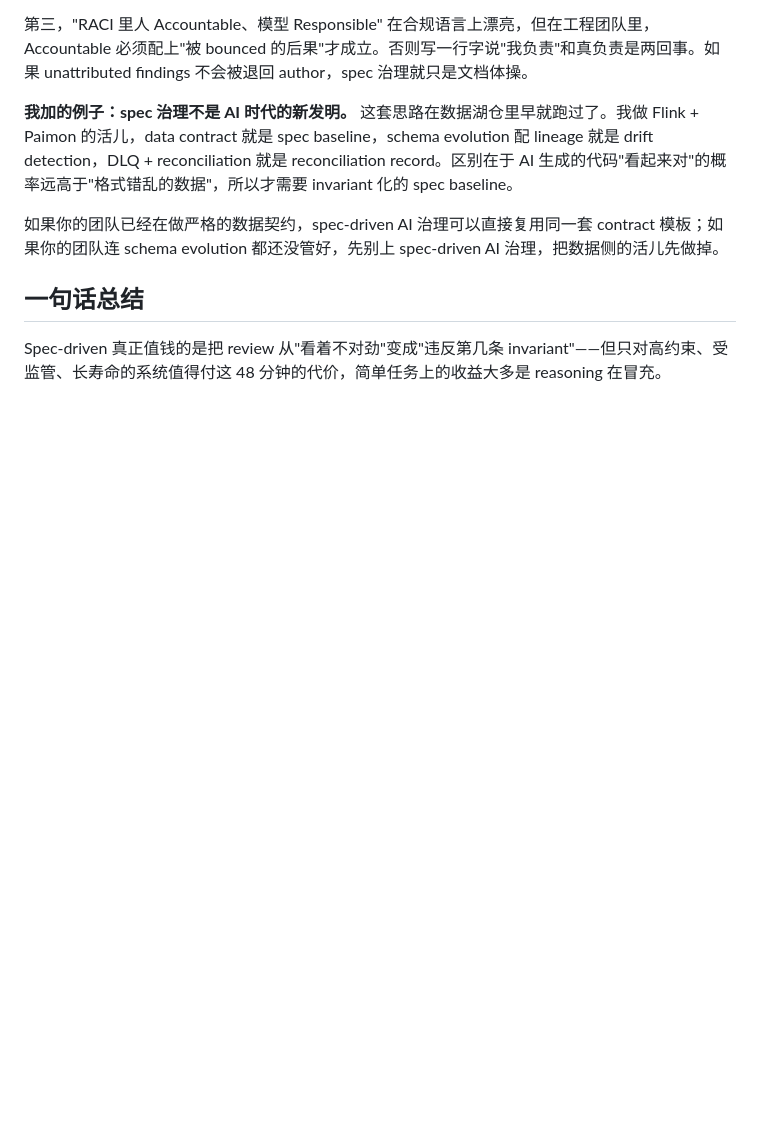
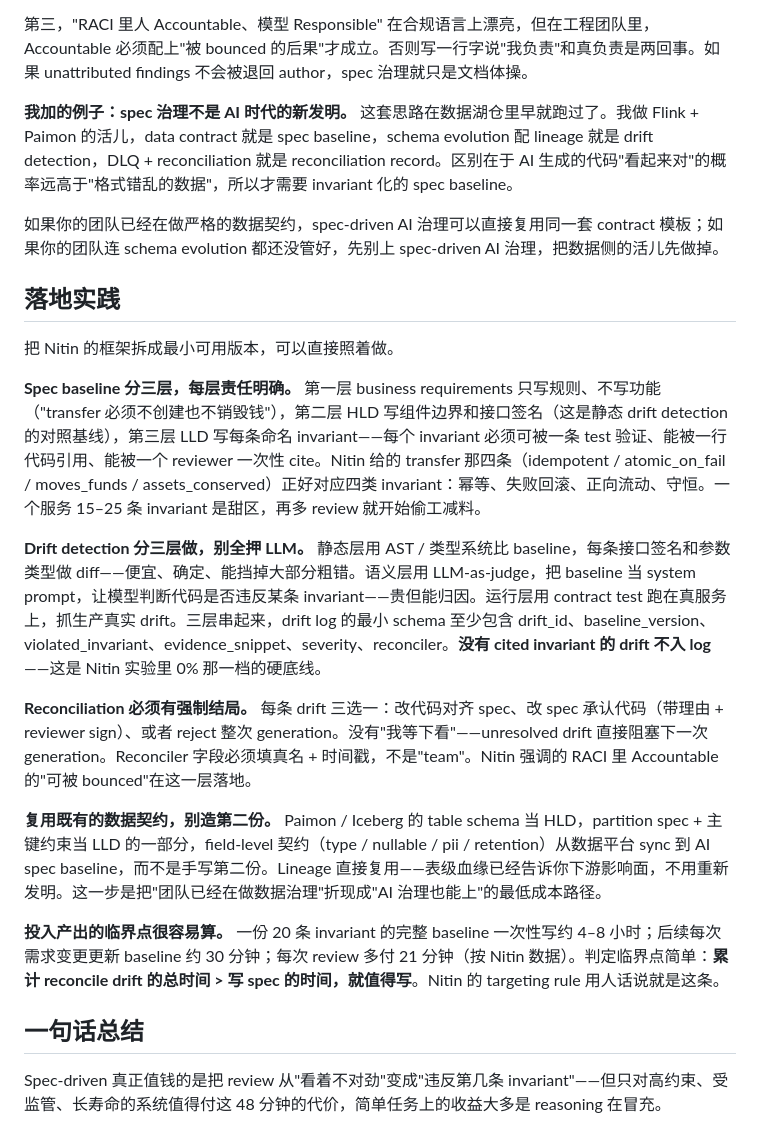
Before and after one commit to chenwanqing1024/chenwanqing1024.github.io, a Markdown page: blog/posts/2026-09-15-spec-driven-attribution.md, the part around the change. Rendered like a GitHub page; blank space fills up the shorter version.

Commit message:
blog: 补充 spec-driven 治理的可工程落地实践（baseline 三层、drift 三层检测、reconciliation 强制结局、数据契约复用、临界点估算）

```diff
--- a/blog/posts/2026-09-15-spec-driven-attribution.md
+++ b/blog/posts/2026-09-15-spec-driven-attribution.md
@@ -38,6 +38,20 @@ Nitin Garg 在 InfoQ 上发了一篇带数据的研究笔记：spec-driven devel
 
 如果你的团队已经在做严格的数据契约，spec-driven AI 治理可以直接复用同一套 contract 模板；如果你的团队连 schema evolution 都还没管好，先别上 spec-driven AI 治理，把数据侧的活儿先做掉。
 
+## 落地实践
+
+把 Nitin 的框架拆成最小可用版本，可以直接照着做。
+
+**Spec baseline 分三层，每层责任明确。** 第一层 business requirements 只写规则、不写功能（"transfer 必须不创建也不销毁钱"），第二层 HLD 写组件边界和接口签名（这是静态 drift detection 的对照基线），第三层 LLD 写每条命名 invariant——每个 invariant 必须可被一条 test 验证、能被一行代码引用、能被一个 reviewer 一次性 cite。Nitin 给的 transfer 那四条（idempotent / atomic_on_fail / moves_funds / assets_conserved）正好对应四类 invariant：幂等、失败回滚、正向流动、守恒。一个服务 15–25 条 invariant 是甜区，再多 review 就开始偷工减料。
+
+**Drift detection 分三层做，别全押 LLM。** 静态层用 AST / 类型系统比 baseline，每条接口签名和参数类型做 diff——便宜、确定、能挡掉大部分粗错。语义层用 LLM-as-judge，把 baseline 当 system prompt，让模型判断代码是否违反某条 invariant——贵但能归因。运行层用 contract test 跑在真服务上，抓生产真实 drift。三层串起来，drift log 的最小 schema 至少包含 drift_id、baseline_version、violated_invariant、evidence_snippet、severity、reconciler。**没有 cited invariant 的 drift 不入 log**——这是 Nitin 实验里 0% 那一档的硬底线。
+
+**Reconciliation 必须有强制结局。** 每条 drift 三选一：改代码对齐 spec、改 spec 承认代码（带理由 + reviewer sign）、或者 reject 整次 generation。没有"我等下看"——unresolved drift 直接阻塞下一次 generation。Reconciler 字段必须填真名 + 时间戳，不是"team"。Nitin 强调的 RACI 里 Accountable 的"可被 bounced"在这一层落地。
+
+**复用既有的数据契约，别造第二份。** Paimon / Iceberg 的 table schema 当 HLD，partition spec + 主键约束当 LLD 的一部分，field-level 契约（type / nullable / pii / retention）从数据平台 sync 到 AI spec baseline，而不是手写第二份。Lineage 直接复用——表级血缘已经告诉你下游影响面，不用重新发明。这一步是把"团队已经在做数据治理"折现成"AI 治理也能上"的最低成本路径。
+
+**投入产出的临界点很容易算。** 一份 20 条 invariant 的完整 baseline 一次性写约 4–8 小时；后续每次需求变更更新 baseline 约 30 分钟；每次 review 多付 21 分钟（按 Nitin 数据）。判定临界点简单：**累计 reconcile drift 的总时间 > 写 spec 的时间，就值得写**。Nitin 的 targeting rule 用人话说就是这条。
+
 ## 一句话总结
 
 Spec-driven 真正值钱的是把 review 从"看着不对劲"变成"违反第几条 invariant"——但只对高约束、受监管、长寿命的系统值得付这 48 分钟的代价，简单任务上的收益大多是 reasoning 在冒充。
```
